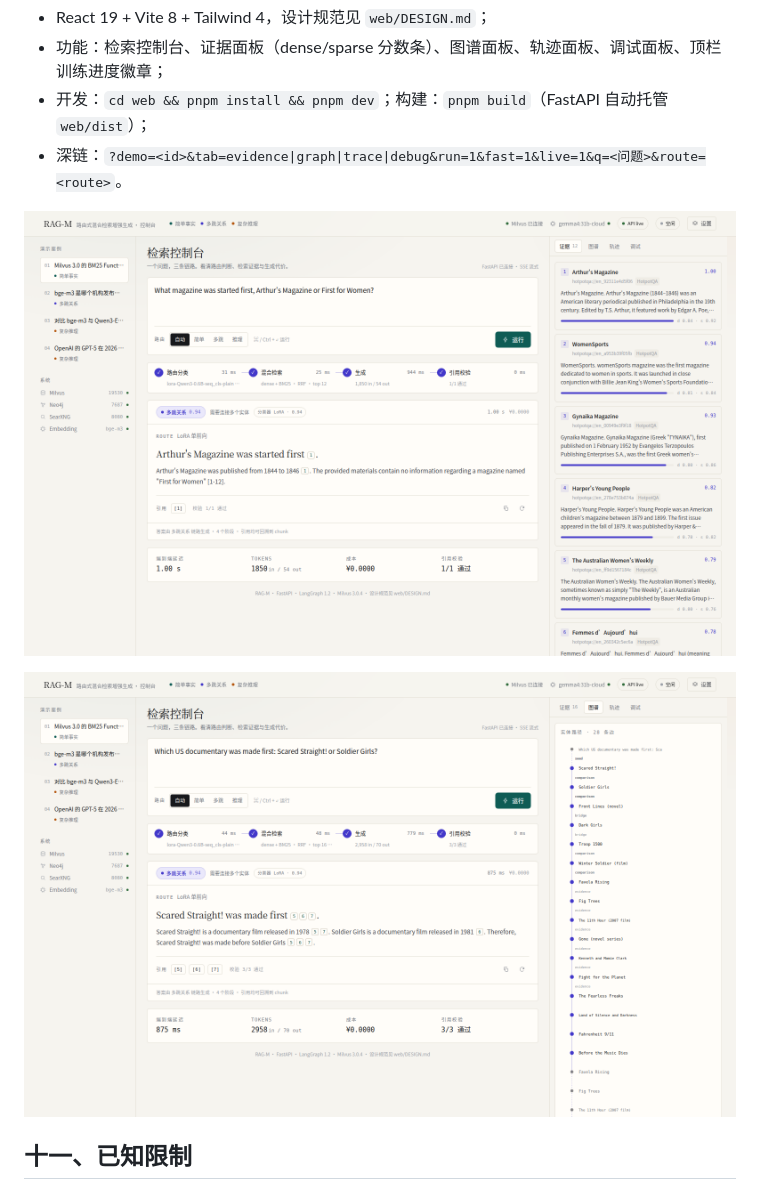
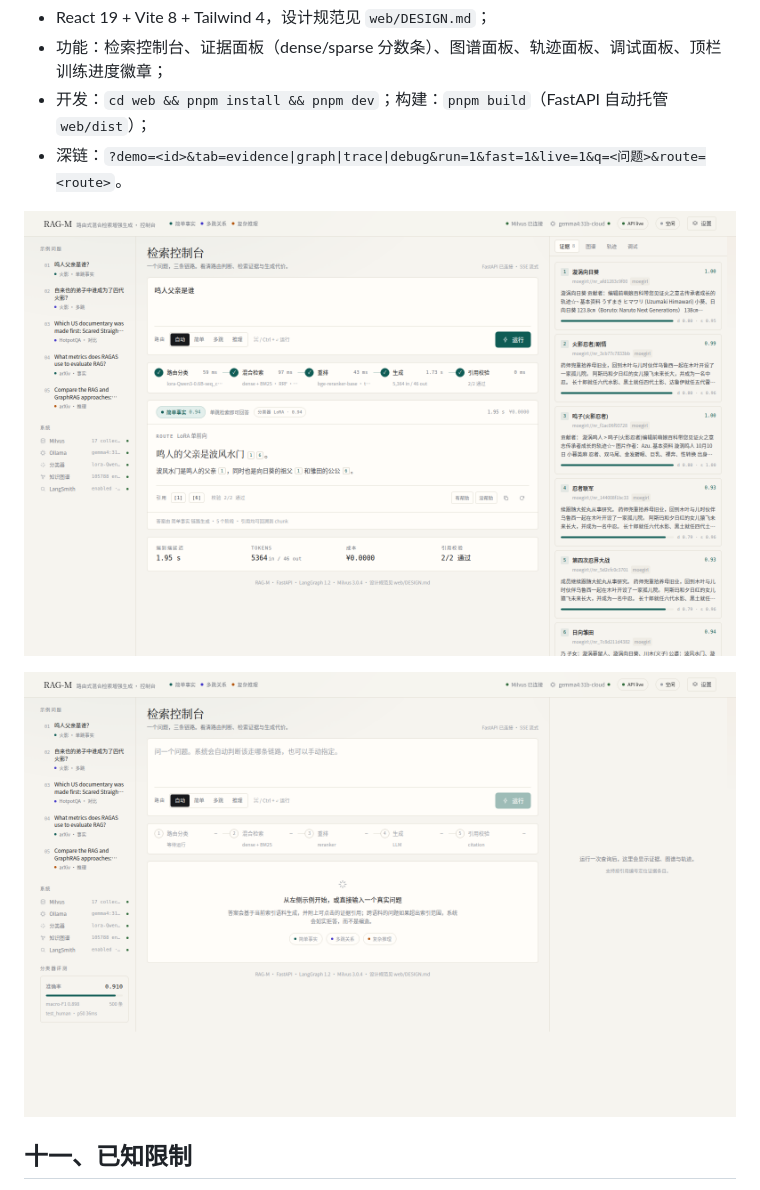
Before and after one commit to 147miao/rag_m, a Markdown page: README.md, the part around the change. Drawn GitHub-style; pictures changed too: docs/screenshots/15-ui-empty-live.png (added), docs/screenshots/16-ui-live-answer.png (added).

Commit message:
feat(web): de-demoize console - live examples/metrics/status from API, real query flow, empty/running states, feedback ack, evidence clean-up

```diff
--- a/README.md
+++ b/README.md
@@ -265,9 +265,9 @@ rag_m/
 - 开发：`cd web && pnpm install && pnpm dev`；构建：`pnpm build`（FastAPI 自动托管 `web/dist`）；
 - 深链：`?demo=<id>&tab=evidence|graph|trace|debug&run=1&fast=1&live=1&q=<问题>&route=<route>`。
 
-![检索控制台](docs/screenshots/11-langgraph-live.png)
+![检索控制台](docs/screenshots/16-ui-live-answer.png)
 
-![Graph RAG 图谱面板](docs/screenshots/12-graph-rag.png)
+![空状态](docs/screenshots/15-ui-empty-live.png)
 
 ## 十一、已知限制
 
```
Also changed, not shown: 7 other files.
